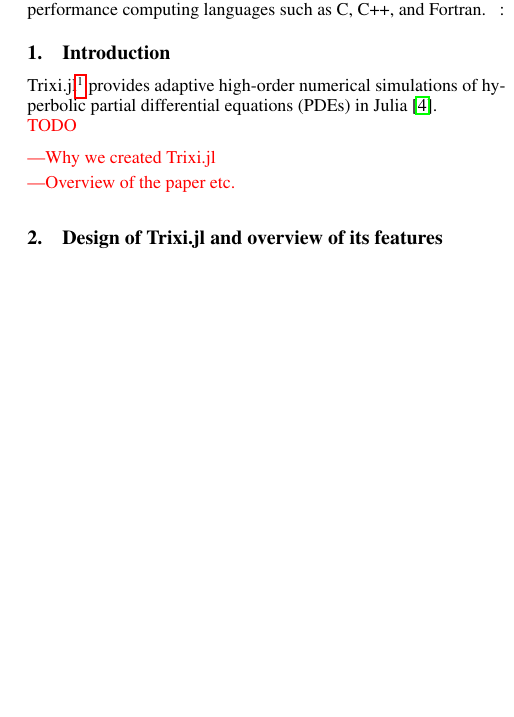
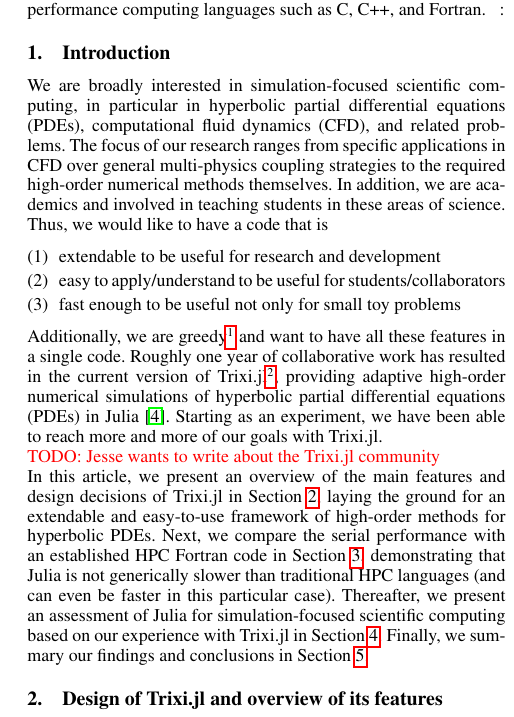
Before and after one commit to trixi-framework/paper-2021-juliacon, a LaTeX document (paper/paper.tex): part of one column of page 2 of 8, cut so that both start at the same text, the shorter picture padded with empty space. Compiled offline with pdfLaTeX.

Commit message:
first draft of introduction

```diff
--- a/paper/paper.tex
+++ b/paper/paper.tex
@@ -1,3 +1,5 @@
+% Allow breaking URLs at hyphens
+\PassOptionsToPackage{hyphens}{url}
 
 % JuliaCon proceedings template
 \documentclass{juliacon}
@@ -58,15 +60,35 @@
 
 \section{Introduction}
 
-\trixi\footnote{https://github.com/trixi-framework/Trixi.jl} provides adaptive
+We are broadly interested in simulation-focused scientific computing, in particular
+in hyperbolic partial differential equations (PDEs), computational fluid dynamics (CFD),
+and related problems. The focus of our research ranges from specific applications
+in CFD over general multi-physics coupling strategies to the required high-order
+numerical methods themselves. In addition, we are academics and involved in teaching
+students in these areas of science. Thus, we would like to have a code that is
+\begin{enumerate}
+  \item extendable to be useful for research and development
+  \item easy to apply/understand to be useful for students/collaborators
+  \item fast enough to be useful not only for small toy problems
+\end{enumerate}
+Additionally, we are greedy\footnote{See \url{https://julialang.org/blog/2012/02/why-we-created-julia/}} and want to have all these features in a single code.
+Roughly one year of collaborative work has resulted in the current version of
+\trixi\footnote{https://github.com/trixi-framework/Trixi.jl}, providing adaptive
 high-order numerical simulations of hyperbolic partial differential equations (PDEs)
-in Julia \cite{bezanson2017julia}.
+in Julia \cite{bezanson2017julia}. Starting as an experiment, we have been able
+to reach more and more of our goals with \trixi.
 
-\todo{TODO %TODO Introduction
-\begin{itemize}
-  \item Why we created \trixi
-  \item Overview of the paper \etc
-\end{itemize}}
+\todo{TODO: Jesse wants to write about the \trixi community} %TODO: Jesse
+
+In this article, we present an overview of the main features and design decisions
+of \trixi in Section~\ref{sec:design-of-trixi}, laying the ground for an extendable
+and easy-to-use framework of high-order methods for hyperbolic PDEs. Next, we
+compare the serial performance with an established HPC Fortran code in
+Section~\ref{sec:performance-comparison}, demonstrating that Julia is not generically
+slower than traditional HPC languages (and can even be faster in this particular case).
+Thereafter, we present an assessment of Julia for simulation-focused scientific
+computing based on our experience with \trixi in Section~\ref{sec:assessment-of-julia}.
+Finally, we summary our findings and conclusions in Section~\ref{sec:summary}.
 
 
 
```
Also changed, not shown: paper/paper.tex (3 more changed lines).
